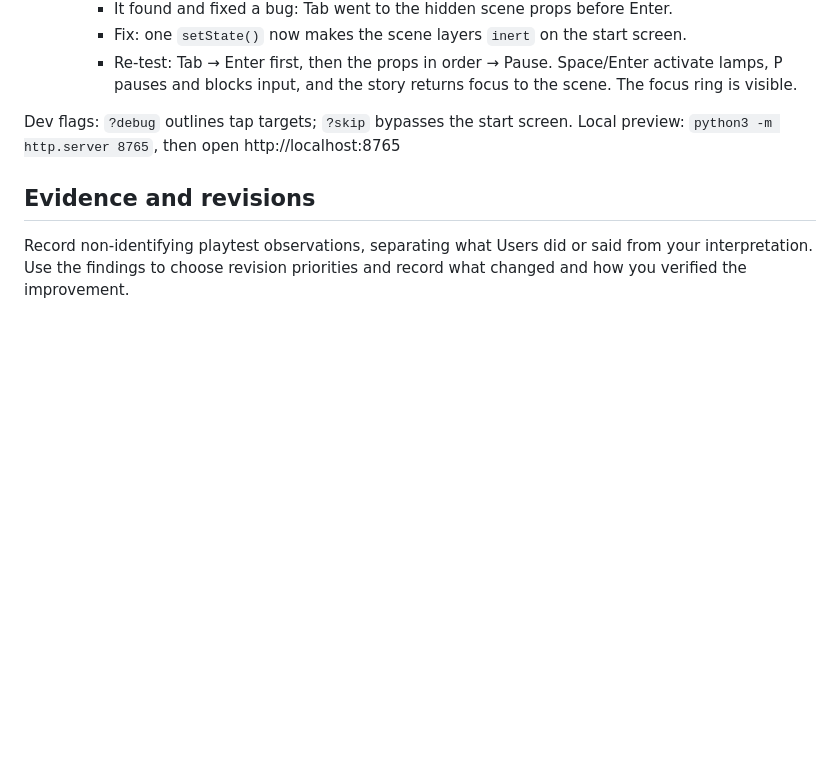
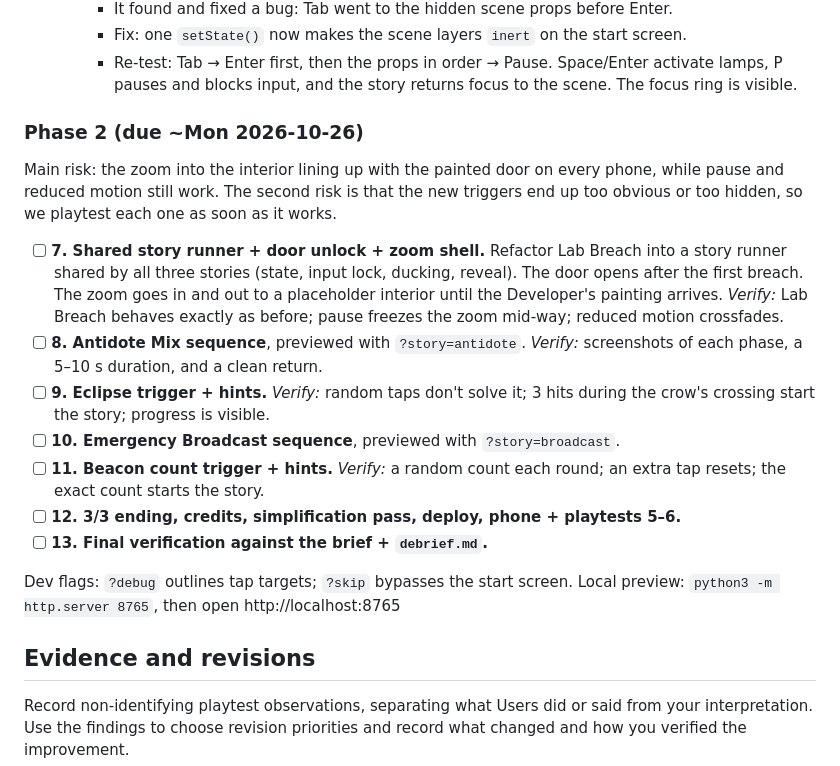
Before and after one commit to lilycoan/virtual-halloweenie, a Markdown page: plan.md, the part around the change. GitHub-like rendering; blank space fills up the shorter version.

```diff
--- a/plan.md
+++ b/plan.md
@@ -37,6 +37,18 @@ Main risk: mobile audio unlock and overlay alignment on real phones, so we deplo
     - It found and fixed a bug: Tab went to the hidden scene props before Enter.
     - Fix: one `setState()` now makes the scene layers `inert` on the start screen.
     - Re-test: Tab → Enter first, then the props in order → Pause. Space/Enter activate lamps, P pauses and blocks input, and the story returns focus to the scene. The focus ring is visible.
+
+### Phase 2 (due ~Mon 2026-10-26)
+
+Main risk: the zoom into the interior lining up with the painted door on every phone, while pause and reduced motion still work. The second risk is that the new triggers end up too obvious or too hidden, so we playtest each one as soon as it works.
+
+- [ ] **7. Shared story runner + door unlock + zoom shell.** Refactor Lab Breach into a story runner shared by all three stories (state, input lock, ducking, reveal). The door opens after the first breach. The zoom goes in and out to a placeholder interior until the Developer's painting arrives. *Verify:* Lab Breach behaves exactly as before; pause freezes the zoom mid-way; reduced motion crossfades.
+- [ ] **8. Antidote Mix sequence**, previewed with `?story=antidote`. *Verify:* screenshots of each phase, a 5–10 s duration, and a clean return.
+- [ ] **9. Eclipse trigger + hints.** *Verify:* random taps don't solve it; 3 hits during the crow's crossing start the story; progress is visible.
+- [ ] **10. Emergency Broadcast sequence**, previewed with `?story=broadcast`.
+- [ ] **11. Beacon count trigger + hints.** *Verify:* a random count each round; an extra tap resets; the exact count starts the story.
+- [ ] **12. 3/3 ending, credits, simplification pass, deploy, phone + playtests 5–6.**
+- [ ] **13. Final verification against the brief + `debrief.md`.**
 
 Dev flags: `?debug` outlines tap targets; `?skip` bypasses the start screen.
 Local preview: `python3 -m http.server 8765`, then open http://localhost:8765
```
Also changed, not shown: spec.md (+30 -0 lines).
